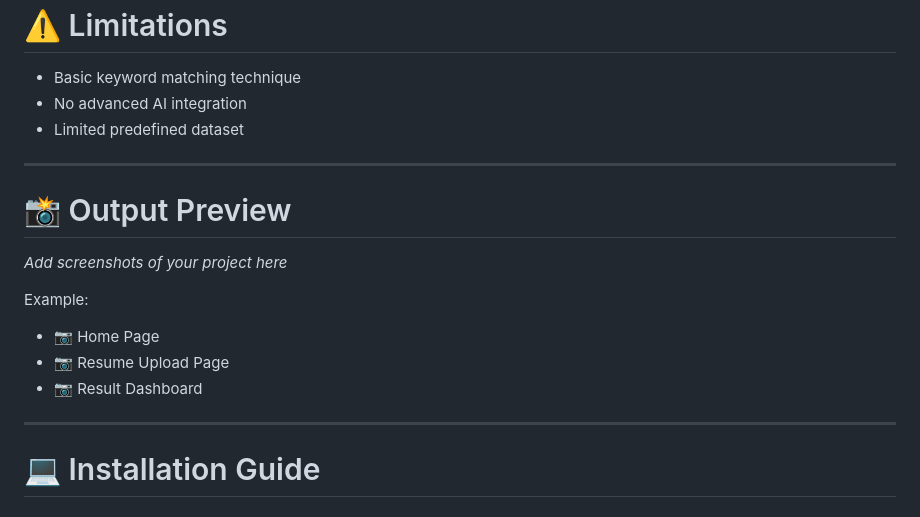
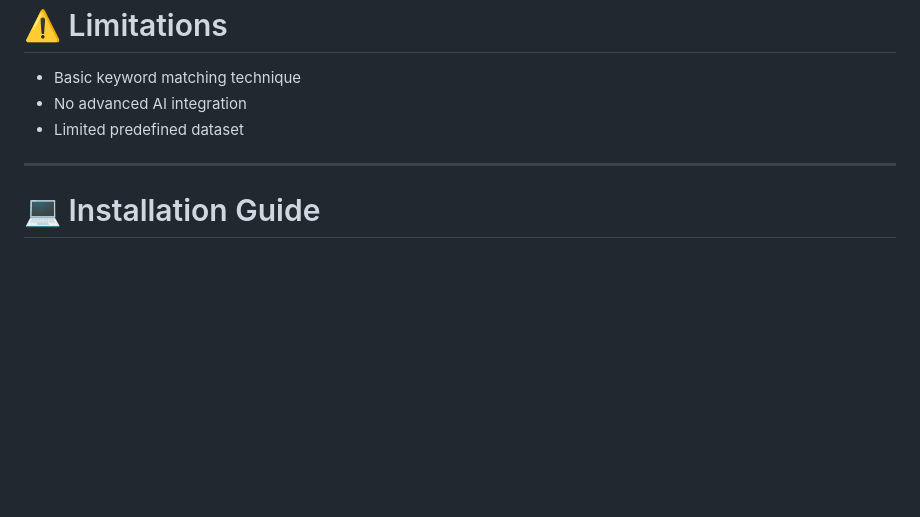
Before and after one commit to Kavya25007/Resume_Analyzer, a Markdown page: README.md, the part around the change. Rendered like a GitHub page; blank space fills up the shorter version.

```diff
--- a/README.md
+++ b/README.md
@@ -129,18 +129,6 @@ Provides resume improvement recommendations.
 
 ---
 
-# 📸 Output Preview
-
-_Add screenshots of your project here_
-
-Example:
-
-- 📷 Home Page
-- 📷 Resume Upload Page
-- 📷 Result Dashboard
-
----
-
 # 💻 Installation Guide
 
 ## Clone Repository
```
